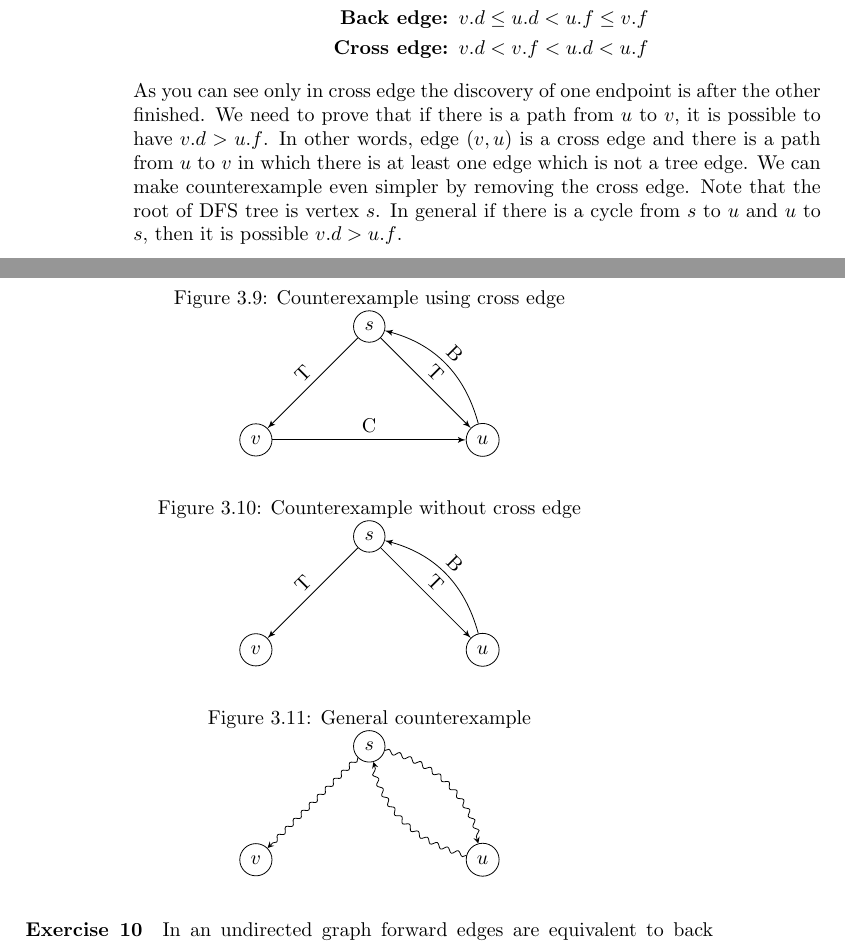
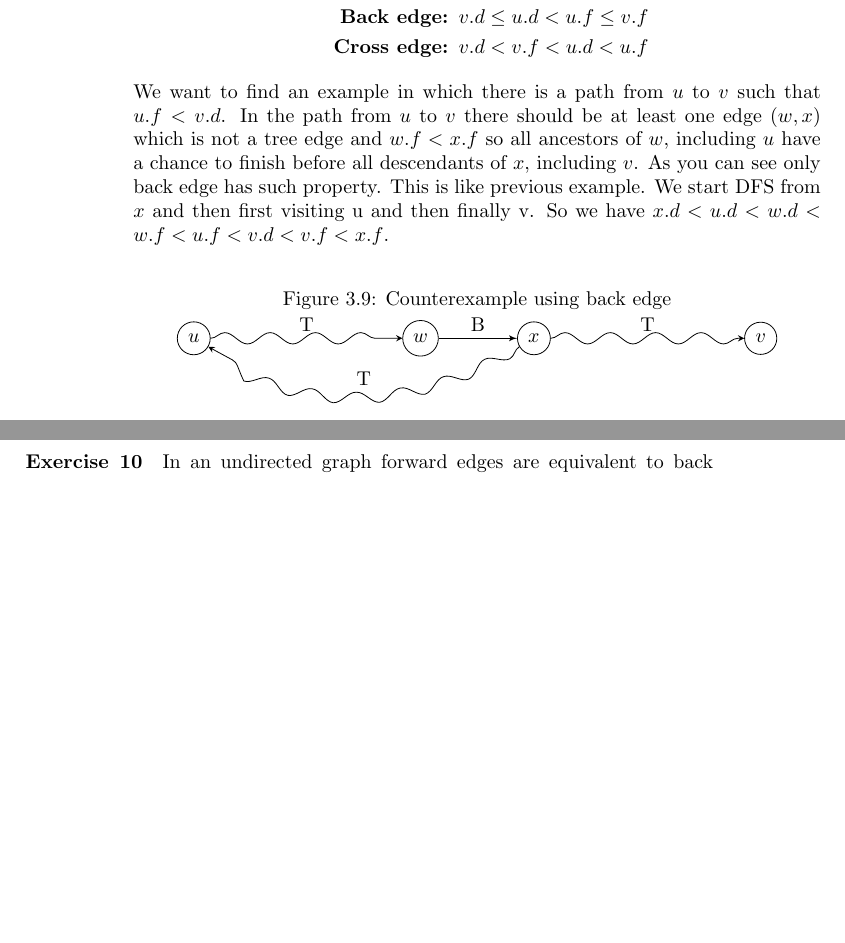
Before and after one commit to QSaman/CLRS, a LaTeX thesis (3rdEdition/CLRS_3rd_Edition.tex): two parts of pages 26 and 27 of 57, joined at a grey line, cut so that both start at the same text, the shorter picture padded with empty space. Compiled offline with pdfLaTeX.

Commit message:
Update solution 9 of DFS

```diff
--- a/3rdEdition/CLRS_3rd_Edition.tex
+++ b/3rdEdition/CLRS_3rd_Edition.tex
@@ -877,62 +877,33 @@
 	\text{\textbf{Cross edge: }} v.d &< v.f < u.d < u.f \\
 	\end{split}
 	\end{align*}
-	As you can see only in cross edge the discovery of one endpoint is after the other finished. We need to prove that if there is a path from $u$ to $v$, it is possible to have $v.d > u.f$. In other words, edge $(v, u)$ is a cross edge and there is a path from $u$ to $v$ in which there is at least one edge which is not a tree edge. We can make counterexample even simpler by removing the cross edge. Note that the root of DFS tree is vertex $s$. In general if there is a cycle from $s$ to $u$ and $u$ to $s$, then it is possible $v.d > u.f$.
+	We want to find an example in which there is a path from $u$ to $v$ such that $u.f < v.d$. In the path from $u$ to $v$ there should be at least one edge $(w, x)$ which is not a tree edge and $w.f < x.f$ so all ancestors of $w$, including $u$ have a chance to finish before all  descendants of $x$, including $v$. As you can see only back edge has such property. This is like previous example. We start DFS from $x$ and then first visiting u and then finally v. So we have $x.d < u.d < w.d < w.f < u.f < v.d < v.f < x.f$.
 
 	\begin{figure*}[h!]
 		\centering
-		\caption{Counterexample using cross edge}
+		\caption{Counterexample using back edge}
 		\begin{tikzpicture}
-			\tikzset{vertex/.style = {shape=circle,draw,minimum size=1.5em}}
-			\tikzset{edge/.style = {->,> = latex'}}
-			% vertices
-			\node[vertex] (s) at (0, 0) {$s$};
-			\node[vertex] (u) at (2, -2) {$u$};
-			\node[vertex] (v) at (-2, -2) {$v$};
-			% edges
-			\draw[edge] (s) -- (u) node[midway, above, rotate=-45] {T};
-			\draw[edge] (v) -- (u) node[midway, above] {C};
-			\draw[edge] (s) -- (v) node[midway, above, rotate=45] {T};
-			\draw[edge] (u) edge[bend right] node [midway, above, rotate=-45] {B} (s);
-		\end{tikzpicture}
-	\end{figure*}
-	\begin{figure*}[h!]
-		\centering
-		\caption{Counterexample without cross edge}
-		\begin{tikzpicture}
-		\tikzset{vertex/.style = {shape=circle,draw,minimum size=1.5em}}
-		\tikzset{edge/.style = {->,> = latex'}}
-		% vertices
-		\node[vertex] (s) at (0, 0) {$s$};
-		\node[vertex] (u) at (2, -2) {$u$};
-		\node[vertex] (v) at (-2, -2) {$v$};
-		% edges
-		\draw[edge] (s) -- (u) node[midway, above, rotate=-45] {T};
-		\draw[edge] (s) -- (v) node[midway, above, rotate=45] {T};
-		\draw[edge] (u) edge[bend right] node [midway, above, rotate=-45] {B} (s);
-		\end{tikzpicture}
-	\end{figure*}
-	\begin{figure*}[h!]
-		\centering
-		\caption{General counterexample}
-		\begin{tikzpicture}
-		\tikzset{vertex/.style = {shape=circle,draw,minimum size=1.5em}}
-		\tikzset{edge/.style = {->,> = latex'}}
+		\tikzset{vertex/.style={shape = circle, draw, minimum size = 1.5em}}
+		\tikzset{edge/.style={->, > = latex'}}
 		\tikzset{snake it/.style={-stealth,
 				decoration={snake,
-					amplitude = .4mm,
-					segment length = 2mm,
+					amplitude = 1mm,
+					segment length = 8mm,
 					post length=0.9mm},decorate}}
-		% vertices
-		\node[vertex] (s) at (0, 0) {$s$};
-		\node[vertex] (u) at (2, -2) {$u$};
-		\node[vertex] (v) at (-2, -2) {$v$};
-		% edges
-		\path[edge] (s) edge[bend left, snake it] (u);
-		\path[edge] (s) edge[snake it] (v);
-		\path[edge] (u) edge[bend left, snake it](s);
-		\end{tikzpicture}
-	\end{figure*}
+					%vertices
+					\node[vertex] (s) at (6, 0) {$x$};
+					\node[vertex] (u) at (0, 0) {$u$};
+					\node[vertex] (w) at (4, 0) {$w$};
+					\node[vertex] (v) at (10, 0) {$v$};
+					%edges
+					\path[edge] (s) edge[snake it, bend left] node[midway, above] {T} (u);
+					\path[edge] (u) edge[snake it] node[midway, above] {T} (w);
+					\draw[edge] (w) -- (s) node[midway, above]{B};
+					\path[edge] (s) edge[snake it] node[midway, above]{T}(v);
+
+					\end{tikzpicture}
+					\end{figure*}
+
 	\FloatBarrier
 	\paragraph{Exercise 10}
 	In an undirected graph forward edges are equivalent to back edges and cross edges are equivalent to tree edges. Although the following modification works for both directed and undirected graph, you can remove portion of code that is related to "forward" and "cross" edges to save space.
```
Also changed, not shown: 3rdEdition/CLRS_3rd_Edition.pdf.
